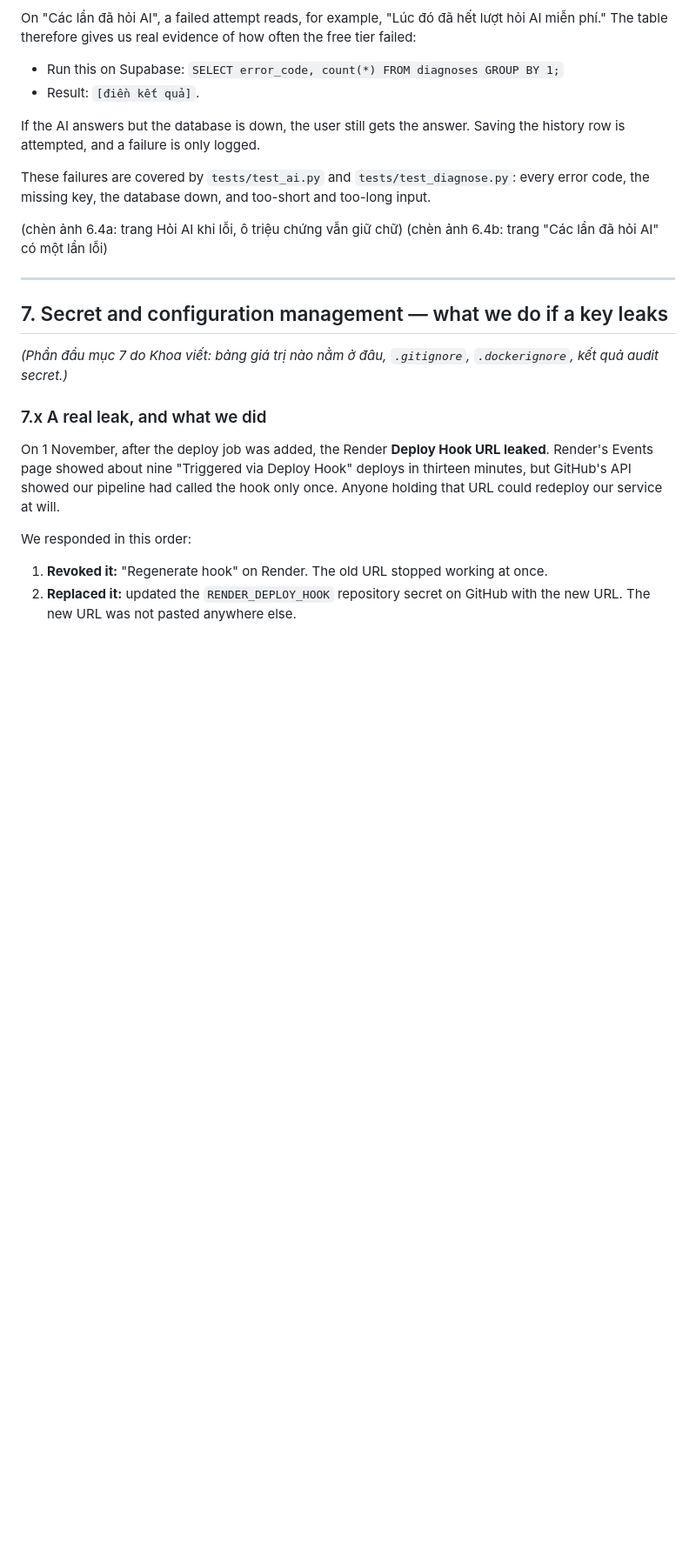
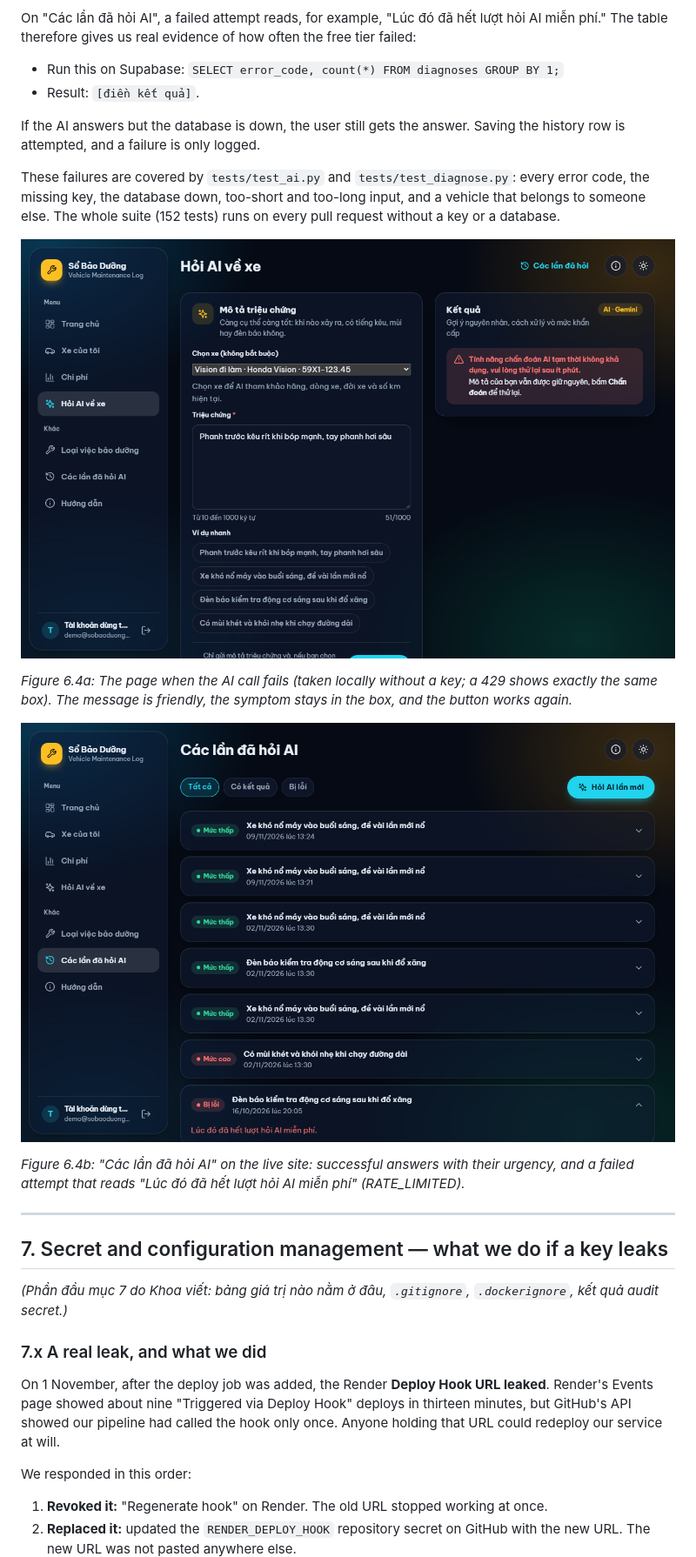
Before and after one commit to Zang-1/Vehicle-Maintenance-Log, a Markdown page: docs/report/giang.md, the part around one of its changes. Shown at 87% size. Rendered like a GitHub page; pictures changed too: docs/report/img/fig-6-4a-ai-error.png (added), docs/report/img/fig-6-4b-ai-history.png (added); blank space fills up the shorter version.

Commit message:
Add report figures for sections 5 and 6, add user columns to the ERD

```diff
--- a/docs/report/giang.md
+++ b/docs/report/giang.md
@@ -140,10 +148,15 @@ On "Các lần đã hỏi AI", a failed attempt reads, for example, "Lúc đó
 
 If the AI answers but the database is down, the user still gets the answer. Saving the history row is attempted, and a failure is only logged.
 
-These failures are covered by `tests/test_ai.py` and `tests/test_diagnose.py`: every error code, the missing key, the database down, and too-short and too-long input.
+These failures are covered by `tests/test_ai.py` and `tests/test_diagnose.py`: every error code, the missing key, the database down, too-short and too-long input, and a vehicle that belongs to someone else. The whole suite (152 tests) runs on every pull request without a key or a database.
 
-(chèn ảnh 6.4a: trang Hỏi AI khi lỗi, ô triệu chứng vẫn giữ chữ)
-(chèn ảnh 6.4b: trang "Các lần đã hỏi AI" có một lần lỗi)
+![Figure 6.4a: The AI call fails](img/fig-6-4a-ai-error.png)
+
+*Figure 6.4a: The page when the AI call fails (taken locally without a key; a 429 shows exactly the same box). The message is friendly, the symptom stays in the box, and the button works again.*
+
+![Figure 6.4b: The history keeps failed attempts](img/fig-6-4b-ai-history.png)
+
+*Figure 6.4b: "Các lần đã hỏi AI" on the live site: successful answers with their urgency, and a failed attempt that reads "Lúc đó đã hết lượt hỏi AI miễn phí" (RATE_LIMITED).*
 
 ---
 
```
Also changed, not shown: other parts of docs/report/giang.md (+15 -7 lines), docs/04-database/erd.md (+18 -2 lines), docs/report/img/fig-5-1-erd.png (added), docs/report/img/fig-5-3-db-pause.png (added), docs/report/img/fig-6-1-ai-ok.png (added).
